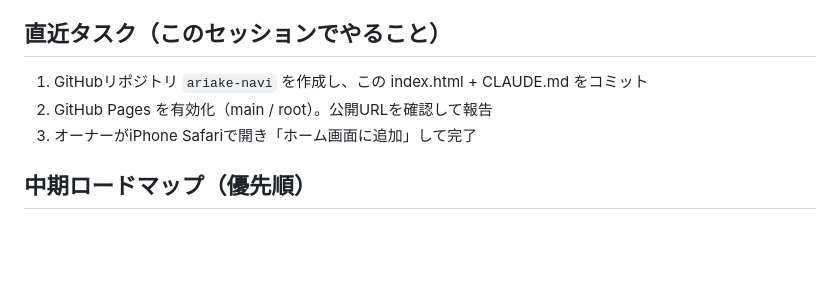
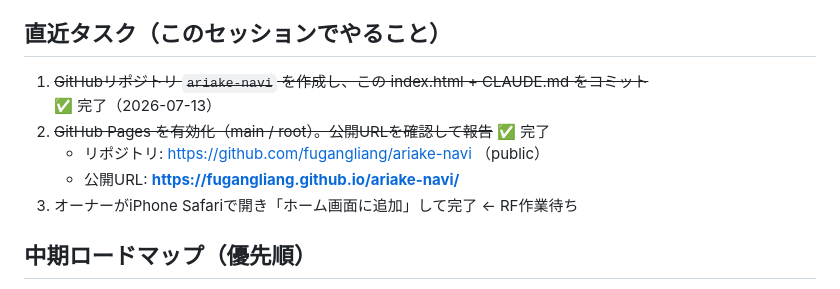
Before and after one commit to fugangliang/ariake-navi, a Markdown page: CLAUDE.md, the part around the change. GitHub-like rendering; blank space fills up the shorter version.

Commit message:
CLAUDE.md: 公開完了を反映（リポジトリ・Pages URL追記）
Co-Authored-By: Claude Fable 5 <noreply@anthropic.com>

```diff
--- a/CLAUDE.md
+++ b/CLAUDE.md
@@ -38,9 +38,11 @@
 - オーナーからの実測フィードバックで OVERRIDE_KM / lo,hi / headwayOf を随時較正する運用
 
 ## 直近タスク（このセッションでやること）
-1. GitHubリポジトリ `ariake-navi` を作成し、この index.html + CLAUDE.md をコミット
-2. GitHub Pages を有効化（main / root）。公開URLを確認して報告
-3. オーナーがiPhone Safariで開き「ホーム画面に追加」して完了
+1. ~~GitHubリポジトリ `ariake-navi` を作成し、この index.html + CLAUDE.md をコミット~~ ✅ 完了（2026-07-13）
+2. ~~GitHub Pages を有効化（main / root）。公開URLを確認して報告~~ ✅ 完了
+   - リポジトリ: https://github.com/fugangliang/ariake-navi （public）
+   - 公開URL: **https://fugangliang.github.io/ariake-navi/**
+3. オーナーがiPhone Safariで開き「ホーム画面に追加」して完了 ← RF作業待ち
 
 ## 中期ロードマップ（優先順）
 1. **ODPT API連携**（公共交通オープンデータセンター、要開発者登録・無料）
```
